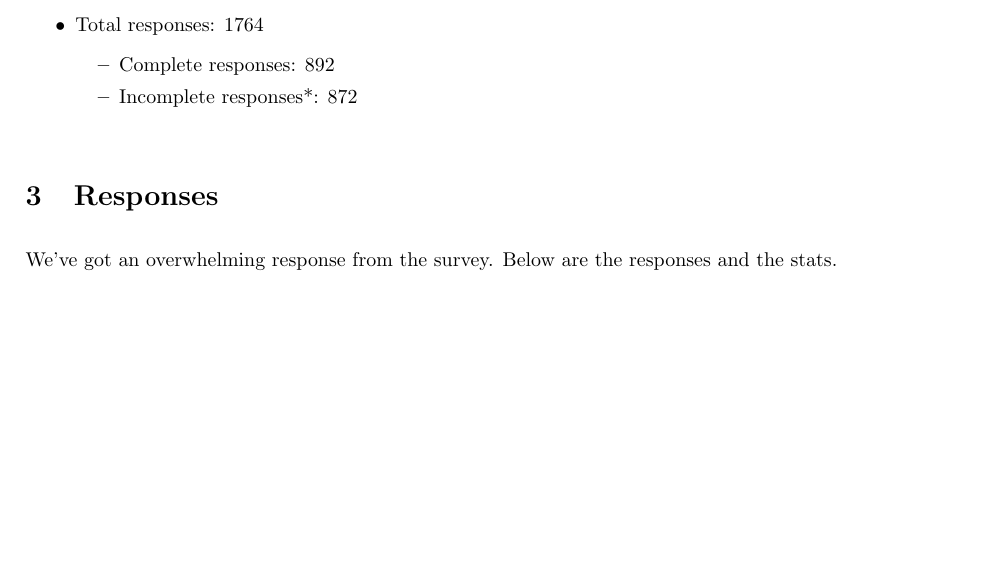
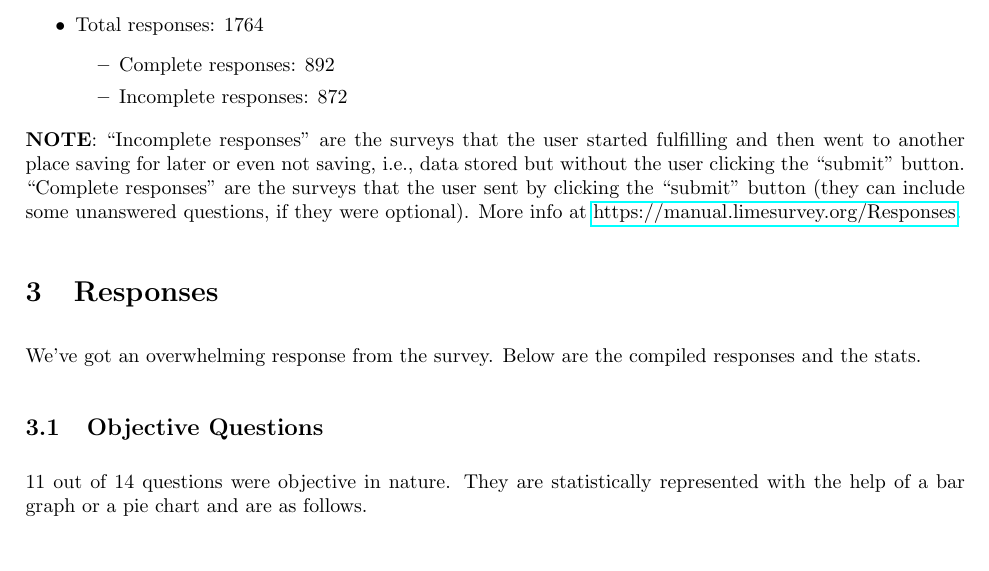
Before and after one commit to utkarsh2102/lts-survey, a LaTeX document (lts-survey.tex): part of page 1 of 12, cut so that both start at the same text, the shorter picture padded with empty space. Compiled offline with pdfLaTeX.

Commit message:
Add NOTE & wrap around 100 characters
Signed-off-by: Utkarsh Gupta <utkarsh@debian.org>

```diff
--- a/lts-survey.tex
+++ b/lts-survey.tex
@@ -2,6 +2,7 @@
 \usepackage[utf8]{inputenc}
 \usepackage{fancyhdr}
 \usepackage{graphicx}
+\usepackage{hyperref}
 
 \title{\textbf{Debian LTS Survey}}
 \author{Utkarsh Gupta \\
@@ -39,23 +43,27 @@ However, for the first time, we prepared a small survey about our users and cont
     \item Total responses: 1764
     \begin{itemize}
         \item Complete responses: 892
-        \item Incomplete responses*: 872
+        \item Incomplete responses: 872
     \end{itemize}
 \end{itemize}
-
-\fancypagestyle{plain}{
-   \fancyhf{}
-   \fancyfoot[L]{* means that those number of surveyees didn't fill each and every question and
-   skipped some of them.}
-   \renewcommand{\headrulewidth}{0pt}
-   \renewcommand{\footrulewidth}{0.5pt}
-}
+\textbf{NOTE}: ``Incomplete responses'' are the surveys that the user started fulfilling and then went
+to another place saving for later or even not saving, i.e., data stored but without the user clicking
+the ``submit'' button. ``Complete responses'' are the surveys that the user sent by clicking
+the ``submit'' button (they can include some unanswered questions, if they were optional).
+More info at \href{https://manual.limesurvey.org/Responses}{https://manual.limesurvey.org/Responses}.
 
 \vspace{3mm}
 \section{Responses}
 
 \vspace{3mm}
-We've got an overwhelming response from the survey. Below are the responses and the stats.
+We've got an overwhelming response from the survey. Below are the compiled responses and the stats.
+
+\vspace{3mm}
+\subsection{Objective Questions}
+
+\vspace{3mm}
+11 out of 14 questions were objective in nature. They are statistically represented with the help
+of a bar graph or a pie chart and are as follows.
 
 \newpage
 
```
Also changed, not shown: lts-survey.tex (10 more changed lines).
